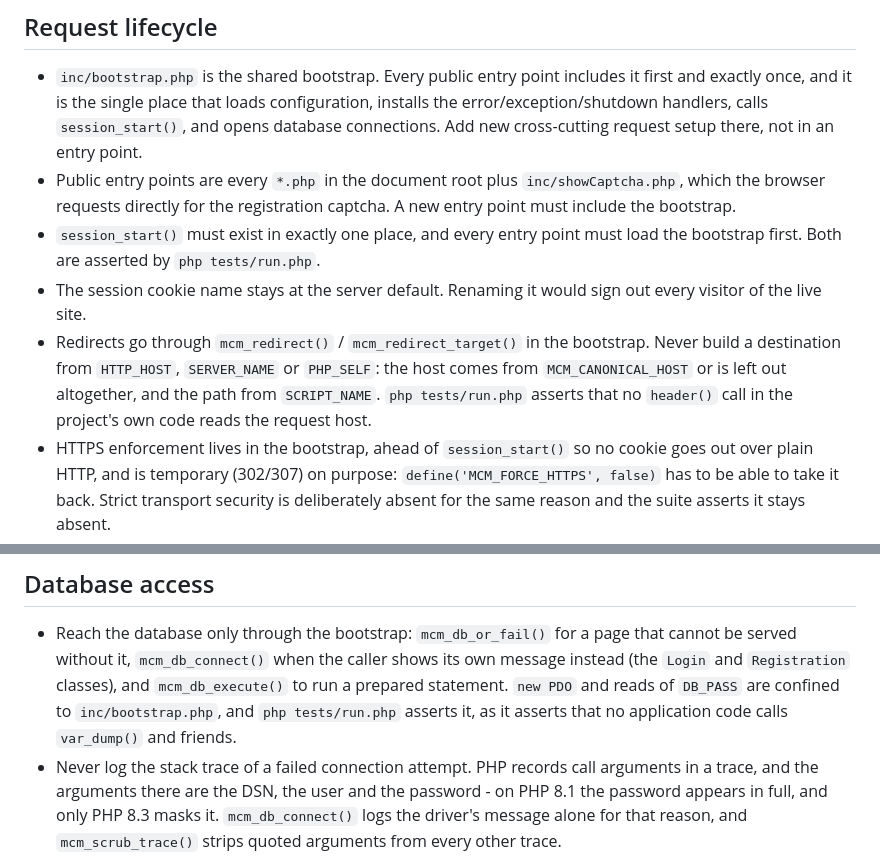
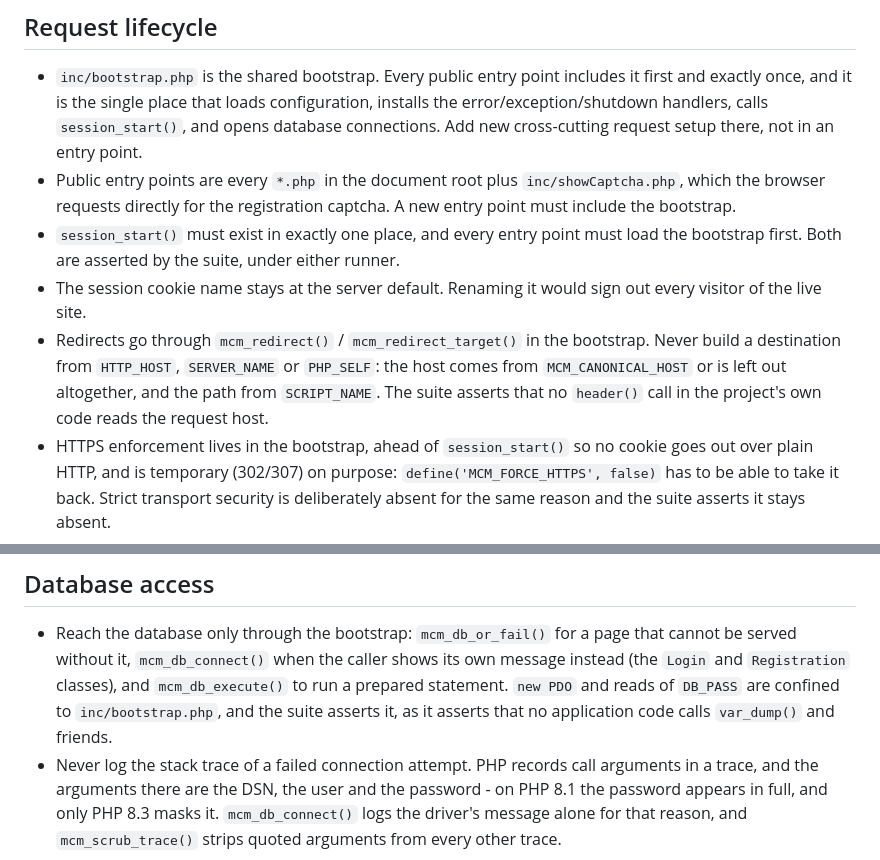
Before and after one commit to jareddgotte/mcm, a Markdown page: AGENTS.md, 2 parts joined by grey strips. Rendered like a GitHub page.

Commit message:
no-mistakes(document): Fix stale single-runner assertion attributions in AGENTS.md

```diff
--- a/AGENTS.md
+++ b/AGENTS.md
@@ -199,14 +199,15 @@ and the site itself pulls in no Composer package.
   `inc/showCaptcha.php`, which the browser requests directly for the
   registration captcha. A new entry point must include the bootstrap.
 - `session_start()` must exist in exactly one place, and every entry point must
-  load the bootstrap first. Both are asserted by `php tests/run.php`.
+  load the bootstrap first. Both are asserted by the suite, under either
+  runner.
 - The session cookie name stays at the server default. Renaming it would sign
   out every visitor of the live site.
 - Redirects go through `mcm_redirect()` / `mcm_redirect_target()` in the
   bootstrap. Never build a destination from `HTTP_HOST`, `SERVER_NAME` or
   `PHP_SELF`: the host comes from `MCM_CANONICAL_HOST` or is left out
-  altogether, and the path from `SCRIPT_NAME`. `php tests/run.php` asserts that
-  no `header()` call in the project's own code reads the request host.
+  altogether, and the path from `SCRIPT_NAME`. The suite asserts that no
+  `header()` call in the project's own code reads the request host.
 - HTTPS enforcement lives in the bootstrap, ahead of `session_start()` so no
   cookie goes out over plain HTTP, and is temporary (302/307) on purpose:
   `define('MCM_FORCE_HTTPS', false)` has to be able to take it back. Strict
@@ -476,8 +477,8 @@ and the site itself pulls in no Composer package.
   that cannot be served without it, `mcm_db_connect()` when the caller shows its
   own message instead (the `Login` and `Registration` classes), and
   `mcm_db_execute()` to run a prepared statement. `new PDO` and reads of
-  `DB_PASS` are confined to `inc/bootstrap.php`, and `php tests/run.php` asserts
-  it, as it asserts that no application code calls `var_dump()` and friends.
+  `DB_PASS` are confined to `inc/bootstrap.php`, and the suite asserts it, as
+  it asserts that no application code calls `var_dump()` and friends.
 - Never log the stack trace of a failed connection attempt. PHP records call
   arguments in a trace, and the arguments there are the DSN, the user and the
   password - on PHP 8.1 the password appears in full, and only PHP 8.3 masks it.
```
